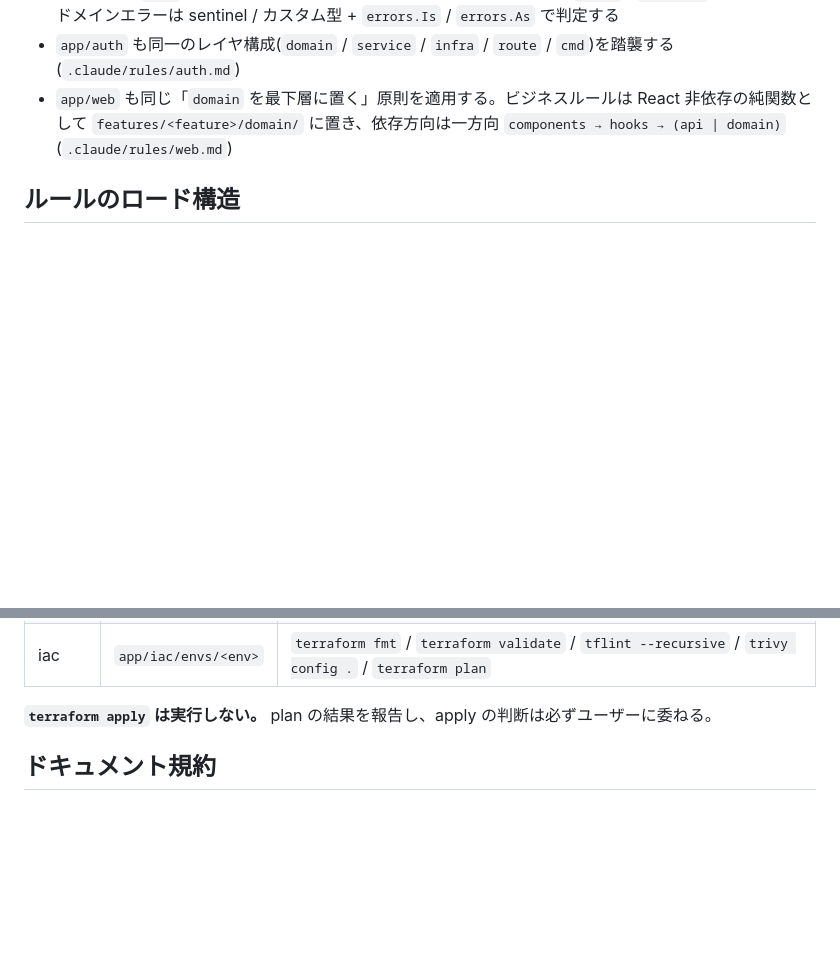
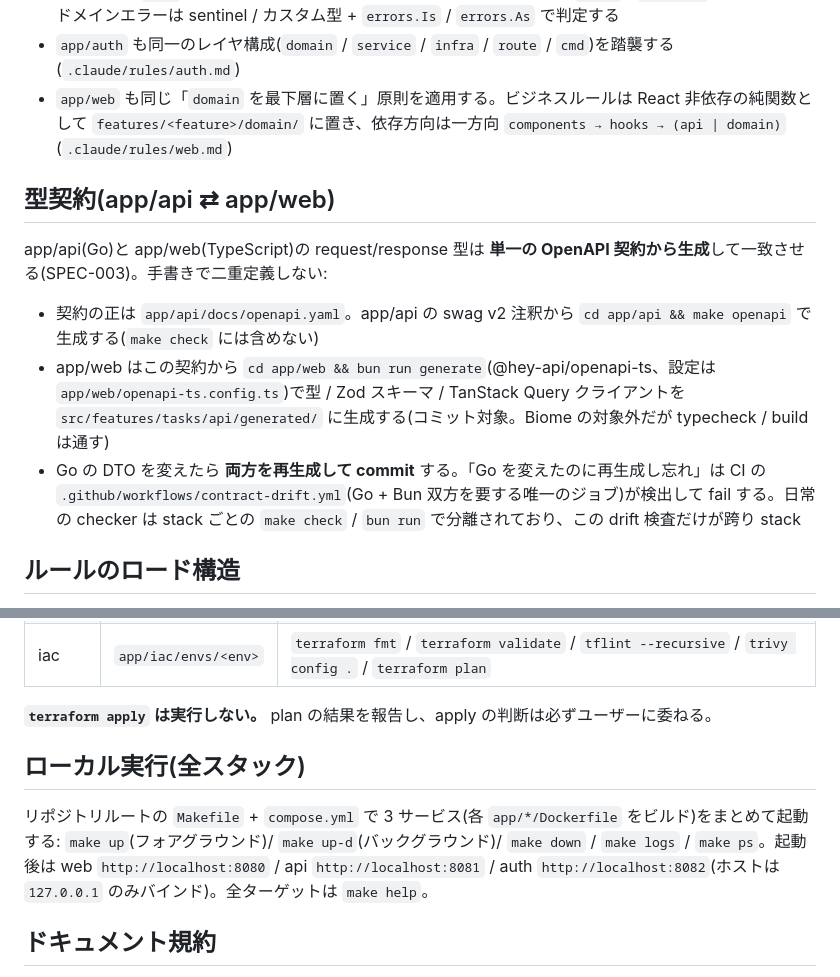
Before and after one commit to srrrs-7/cc-orchestrator, a Markdown page: CLAUDE.md, 2 parts joined by grey strips. Drawn GitHub-style; blank space fills up the shorter version.

Commit message:
Document api<->web OpenAPI type contract and whole-stack local run in CLAUDE.md
Co-Authored-By: Claude Opus 4.8 (1M context) <noreply@anthropic.com>

```diff
--- a/CLAUDE.md
+++ b/CLAUDE.md
@@ -31,6 +31,14 @@ app/api は Evans の DDD レイヤ化アーキテクチャの Go サンプル
 - `app/auth` も同一のレイヤ構成(`domain` / `service` / `infra` / `route` / `cmd`)を踏襲する(`.claude/rules/auth.md`)
 - `app/web` も同じ「`domain` を最下層に置く」原則を適用する。ビジネスルールは React 非依存の純関数として `features/<feature>/domain/` に置き、依存方向は一方向 `components → hooks → (api | domain)`(`.claude/rules/web.md`)
 
+## 型契約(app/api ⇄ app/web)
+
+app/api(Go)と app/web(TypeScript)の request/response 型は **単一の OpenAPI 契約から生成**して一致させる(SPEC-003)。手書きで二重定義しない:
+
+- 契約の正は `app/api/docs/openapi.yaml`。app/api の swag v2 注釈から `cd app/api && make openapi` で生成する(`make check` には含めない)
+- app/web はこの契約から `cd app/web && bun run generate`(@hey-api/openapi-ts、設定は `app/web/openapi-ts.config.ts`)で型 / Zod スキーマ / TanStack Query クライアントを `src/features/tasks/api/generated/` に生成する(コミット対象。Biome の対象外だが typecheck / build は通す)
+- Go の DTO を変えたら **両方を再生成して commit** する。「Go を変えたのに再生成し忘れ」は CI の `.github/workflows/contract-drift.yml`(Go + Bun 双方を要する唯一のジョブ)が検出して fail する。日常の checker は stack ごとの `make check` / `bun run` で分離されており、この drift 検査だけが跨り stack
+
 ## ルールのロード構造
 
 `.claude/rules/{web,api,auth,iac,testing}.md` は frontmatter の `paths` により、対象パス(`app/<stack>/**`)のファイルを扱うときだけ自動ロードされる。orchestrator として計画・委譲・コマンド実行を行うときは、対象 stack の rules を明示的に Read すること。各 rules の「コマンド」表は checker / tester が実行するコマンドの契約(例: `app/web/package.json` は表の scripts を必ず提供する)。
@@ -45,6 +53,10 @@ app/api は Evans の DDD レイヤ化アーキテクチャの Go サンプル
 
 **`terraform apply` は実行しない。** plan の結果を報告し、apply の判断は必ずユーザーに委ねる。
 
+## ローカル実行(全スタック)
+
+リポジトリルートの `Makefile` + `compose.yml` で 3 サービス(各 `app/*/Dockerfile` をビルド)をまとめて起動する: `make up`(フォアグラウンド)/ `make up-d`(バックグラウンド)/ `make down` / `make logs` / `make ps`。起動後は web `http://localhost:8080` / api `http://localhost:8081` / auth `http://localhost:8082`(ホストは `127.0.0.1` のみバインド)。全ターゲットは `make help`。
+
 ## ドキュメント規約
 
 - 機能仕様は `docs/specs/`、不具合・課題は `docs/issues/` に時系列で記録する(命名規則と読み方は各ディレクトリの README 参照)
```
